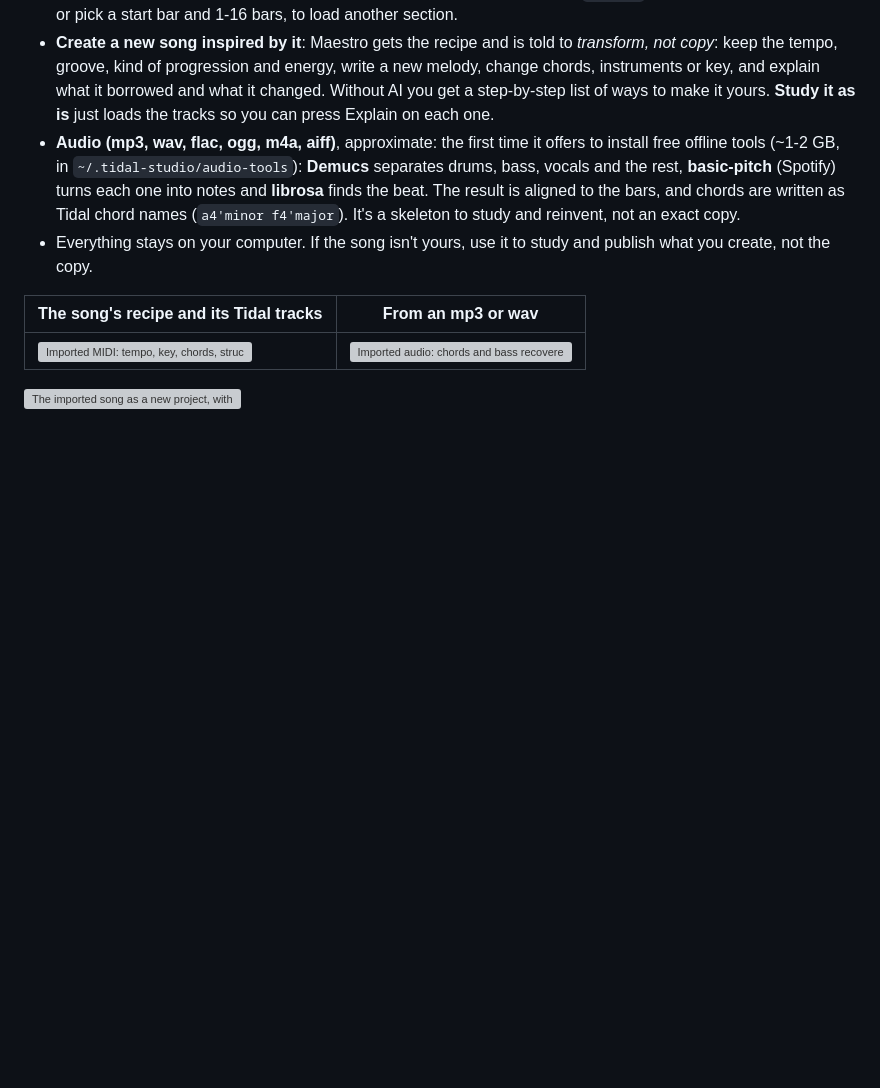
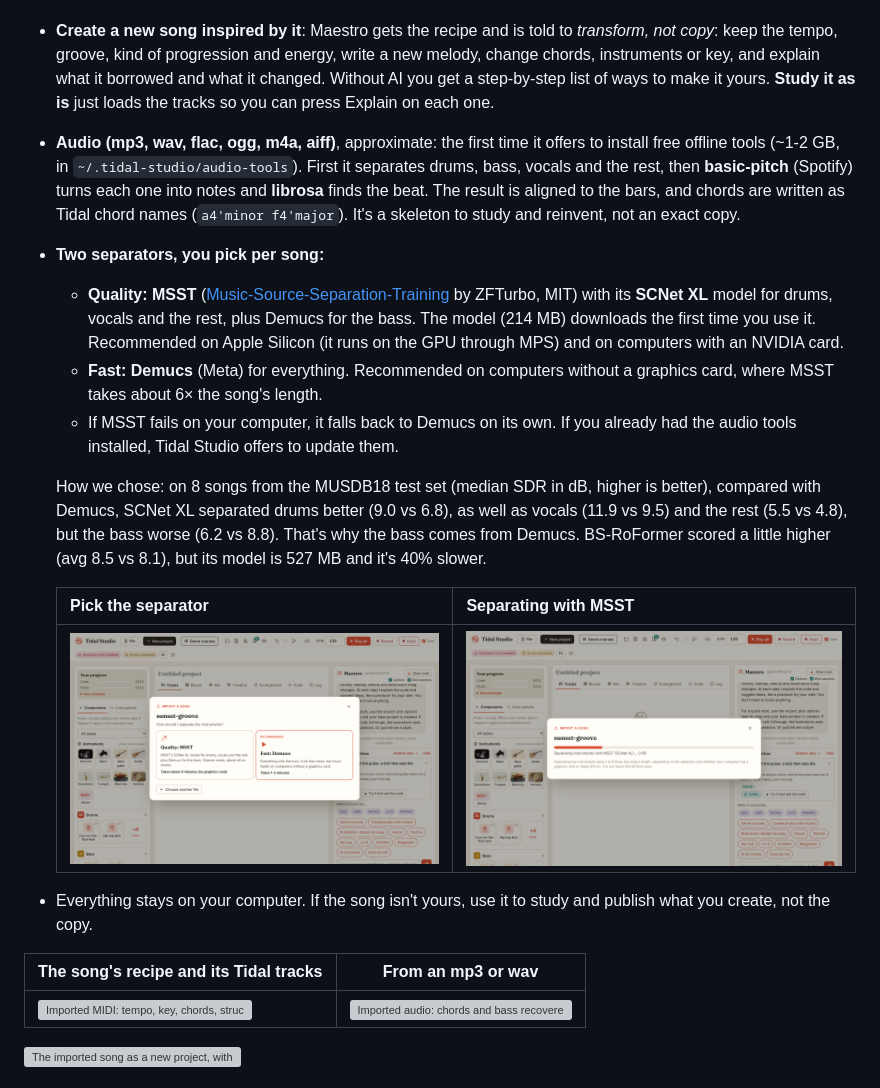
Before and after one commit to vsalesa/tidal-studio, a Markdown page: README.md, the part around the change. Drawn GitHub-style; pictures changed too: docs/screenshots/import-audio-msst.png (added), docs/screenshots/import-separator.png (added); blank space fills up the shorter version; grey boxes are pictures that could not be loaded.

```diff
--- a/README.md
+++ b/README.md
@@ -480,9 +480,26 @@ you can move songs between Tidal Studio and any Tidal editor (Pulsar, VS Code, V
   borrowed and what it changed. Without AI you get a step-by-step list of ways to make it yours. **Study it as is**
   just loads the tracks so you can press Explain on each one.
 - **Audio (mp3, wav, flac, ogg, m4a, aiff)**, approximate: the first time it offers to install free offline tools
-  (~1-2 GB, in `~/.tidal-studio/audio-tools`): **Demucs** separates drums, bass, vocals and the rest, **basic-pitch**
+  (~1-2 GB, in `~/.tidal-studio/audio-tools`). First it separates drums, bass, vocals and the rest, then **basic-pitch**
   (Spotify) turns each one into notes and **librosa** finds the beat. The result is aligned to the bars, and chords are
   written as Tidal chord names (`a4'minor f4'major`). It's a skeleton to study and reinvent, not an exact copy.
+- **Two separators, you pick per song:**
+  - **Quality: MSST** ([Music-Source-Separation-Training](https://github.com/ZFTurbo/Music-Source-Separation-Training)
+    by ZFTurbo, MIT) with its **SCNet XL** model for drums, vocals and the rest, plus Demucs for the bass. The model
+    (214 MB) downloads the first time you use it. Recommended on Apple Silicon (it runs on the GPU through MPS) and on
+    computers with an NVIDIA card.
+  - **Fast: Demucs** (Meta) for everything. Recommended on computers without a graphics card, where MSST takes about 6×
+    the song's length.
+  - If MSST fails on your computer, it falls back to Demucs on its own. If you already had the audio tools installed, Tidal Studio offers to update them.
+
+  How we chose: on 8 songs from the MUSDB18 test set (median SDR in dB, higher is better), compared with Demucs, SCNet XL
+  separated drums better (9.0 vs 6.8), as well as vocals (11.9 vs 9.5) and the rest (5.5 vs 4.8), but the bass worse
+  (6.2 vs 8.8). That's why the bass comes from Demucs. BS-RoFormer scored a little higher (avg 8.5 vs 8.1), but its
+  model is 527 MB and it's 40% slower.
+
+  | Pick the separator | Separating with MSST |
+  |---|---|
+  | ![Choose MSST or Demucs, with the expected time](docs/screenshots/import-separator.png) | ![MSST separating the instruments, with its progress](docs/screenshots/import-audio-msst.png) |
 - Everything stays on your computer. If the song isn't yours, use it to study and publish what you create, not the copy.
 
 | The song's recipe and its Tidal tracks | From an mp3 or wav |
```
Also changed, not shown: README.es.md (+19 -2 lines), docs/screenshots/es/importar-audio-msst.png (added), docs/screenshots/es/importar-separador.png (added), 6 other files.
